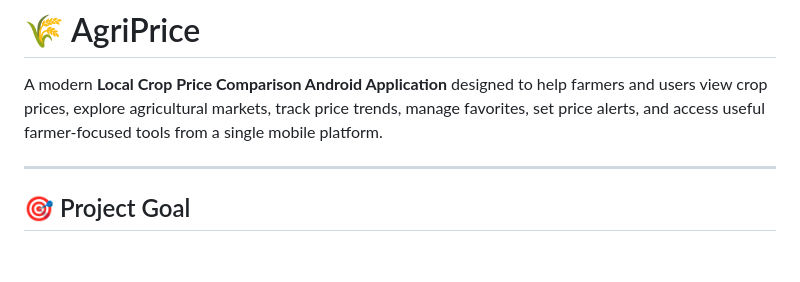
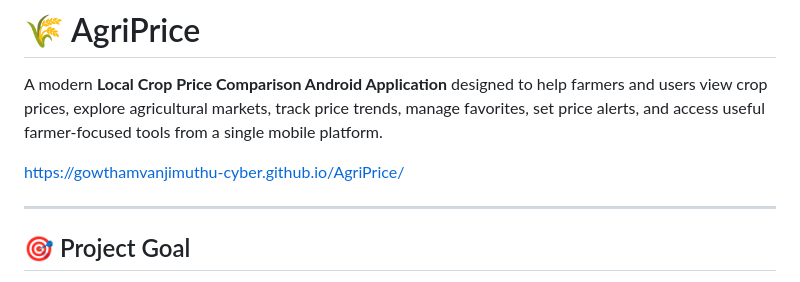
Before and after one commit to gowthamvanjimuthu-cyber/AgriPrice, a Markdown page: README.md, the part around the change. GitHub-like rendering; blank space fills up the shorter version.

```diff
--- a/README.md
+++ b/README.md
@@ -1,6 +1,8 @@
 # 🌾 AgriPrice
 
 A modern **Local Crop Price Comparison Android Application** designed to help farmers and users view crop prices, explore agricultural markets, track price trends, manage favorites, set price alerts, and access useful farmer-focused tools from a single mobile platform.
+
+https://gowthamvanjimuthu-cyber.github.io/AgriPrice/
 
 ---
 
```
